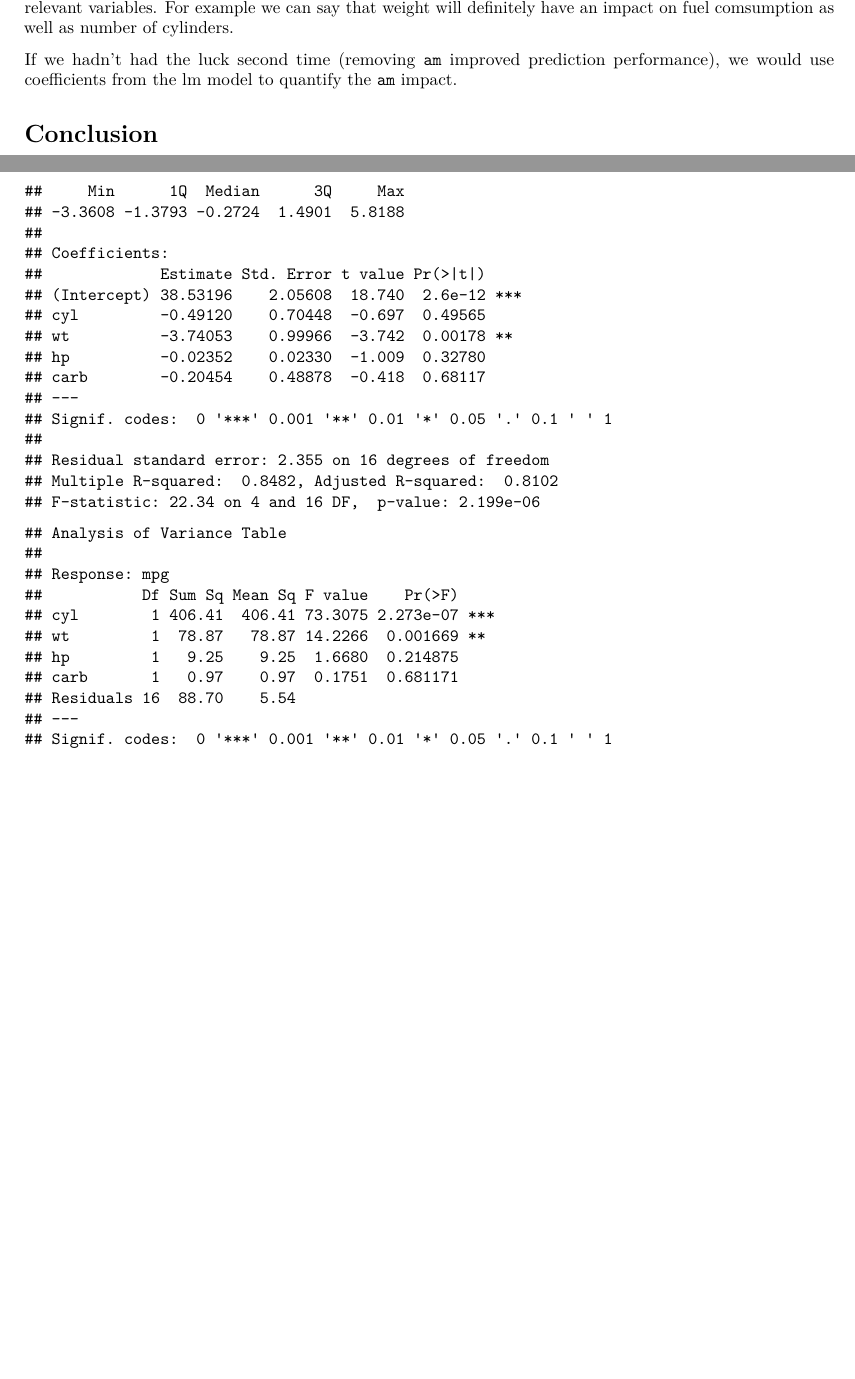
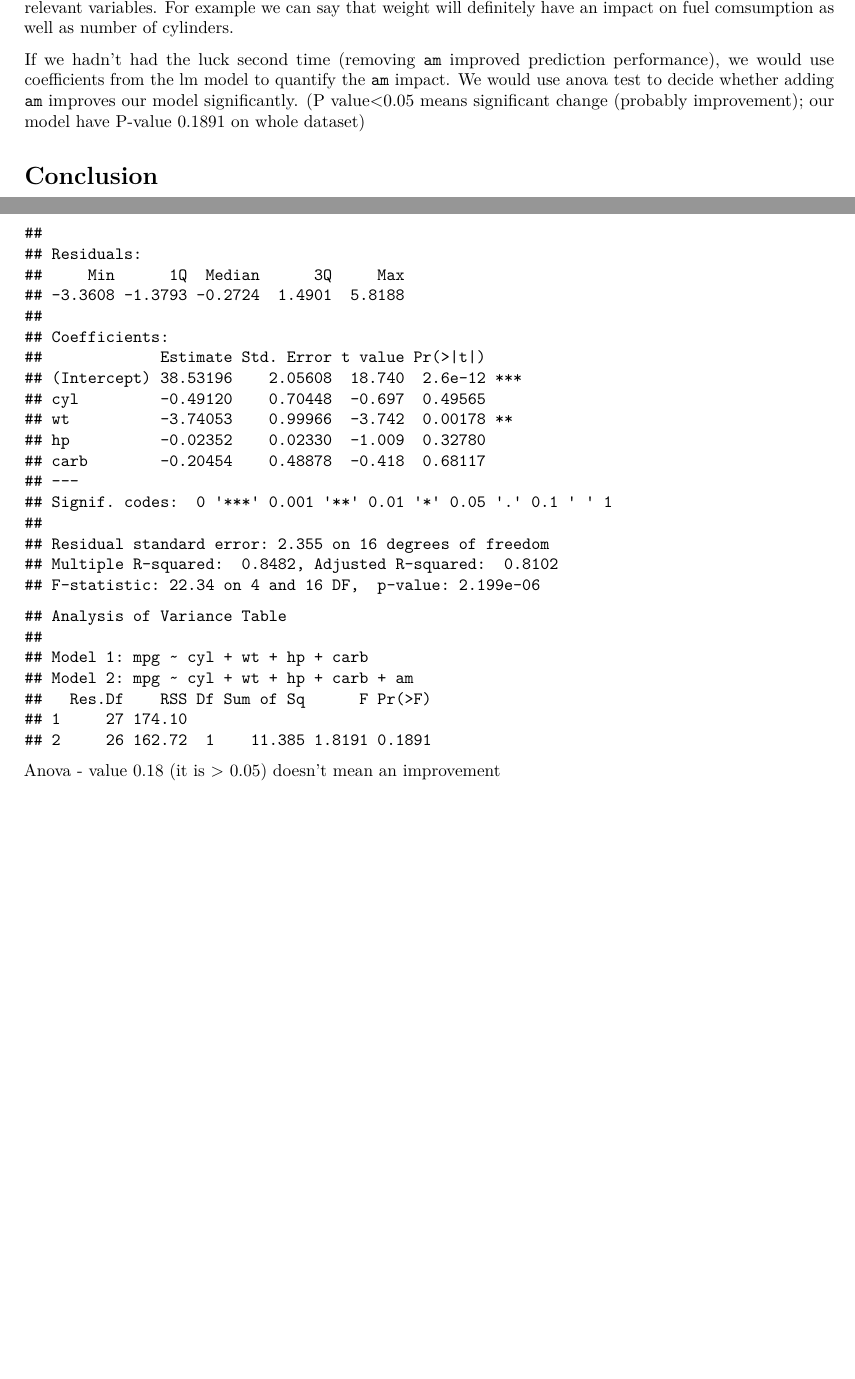
Before and after one commit to vtomecek/regmods-project, an R Markdown document (mtcars_analysis.Rmd): two parts of pages 2 and 6 of 6, joined at a grey line, cut so that both start at the same text, the shorter picture padded with empty space. Rendered offline with R 4.5, knitr and Pandoc, then LaTeX, with nearby package versions.

Commit message:
adding anova to Note section

````diff
--- a/mtcars_analysis.Rmd
+++ b/mtcars_analysis.Rmd
@@ -78,7 +78,7 @@ We had a luck twice with our correlations, thanks to our seed number.
 If we hadn't had the luck first time (overfitting the model), we would use expert judgement to identify relevant variables. For example we can say that weight will definitely have an impact on fuel comsumption as well as number of cylinders.
 
 If we hadn't had the luck second time (removing `am` improved prediction performance), we would use coefficients from the lm model to quantify the `am` impact.
-
+We would use anova test to decide whether adding `am` improves our model significantly. (P value<0.05 means significant change (probably improvement); our model have P-value 0.1891 on whole dataset)
 
 
 # Conclusion
@@ -120,0 +121,6 @@ anova(fit)
+```{r echo=FALSE, fig.cap="Figure 5 - Anova of the best model"}
+fit1 <- lm(mpg ~ cyl+wt+hp+carb, data = mtcars)
+fit2 <- lm(mpg ~ cyl+wt+hp+carb+am, data = mtcars)
+anova(fit1,fit2)
+```
+Anova - value 0.18 (it is > 0.05) doesn't mean an improvement
````
Also changed, not shown: mtcars_analysis.pdf, mtcars_analysis.Rmd (4 more changed lines).
